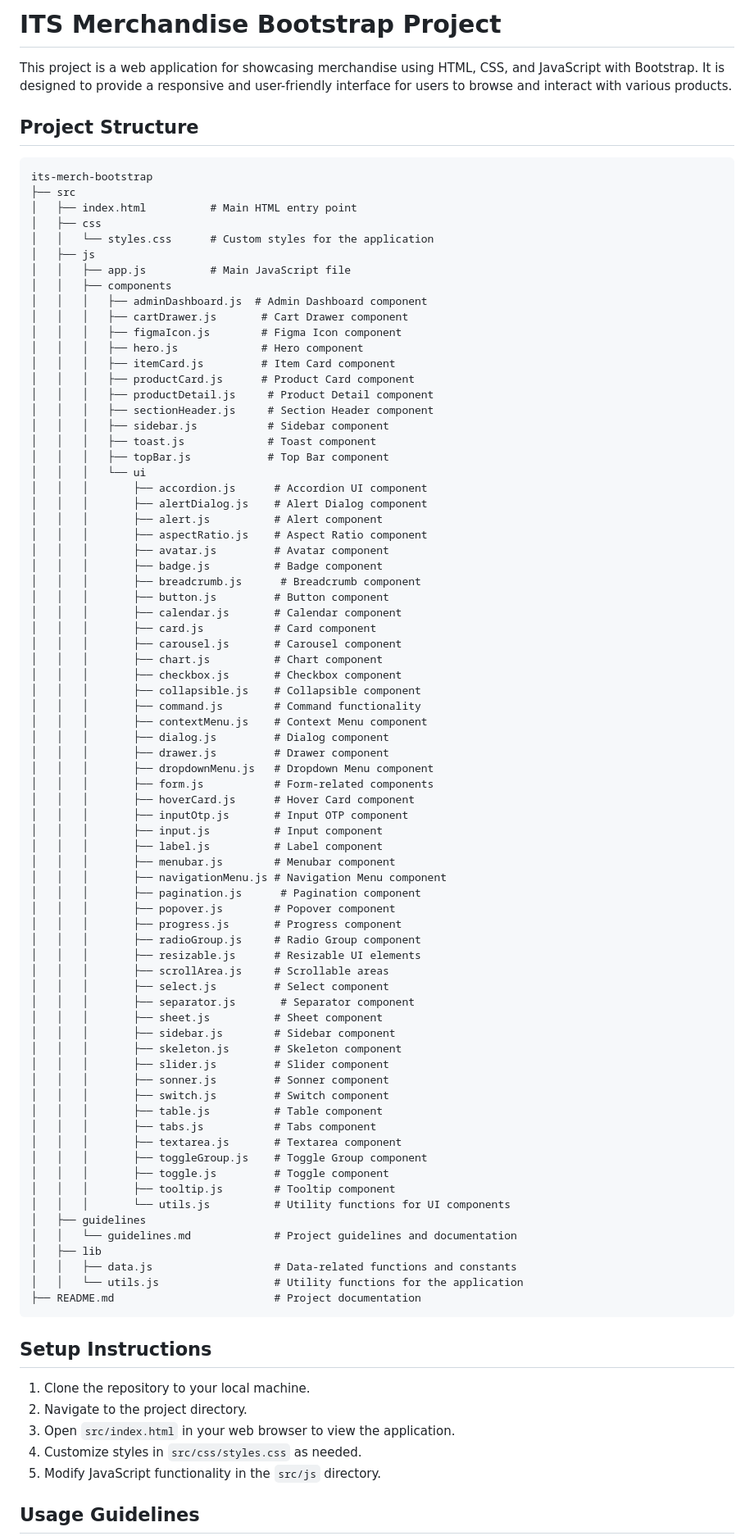
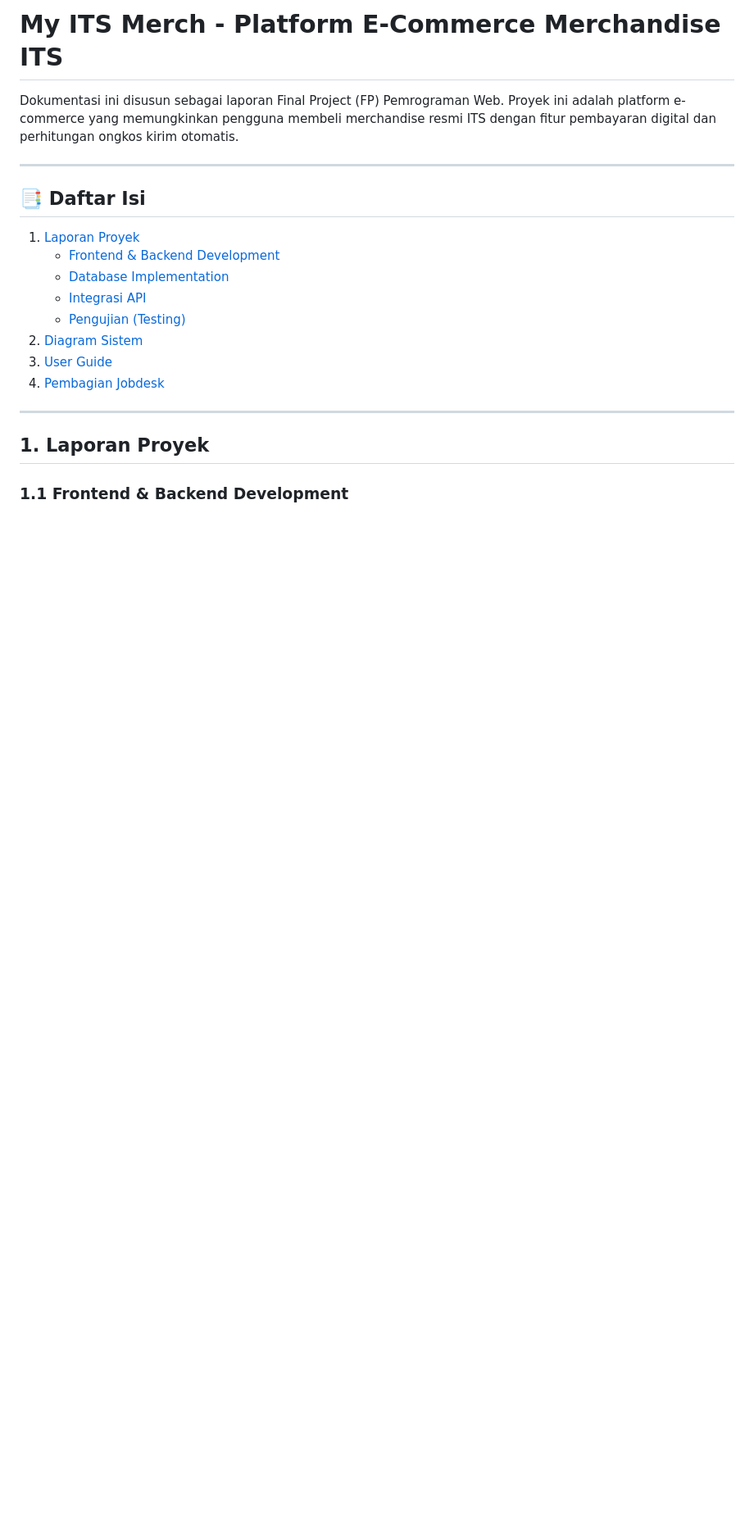
Before and after one commit to hilmanazhar/itsmerch, a Markdown page: README.md, the part around the change printed below. Shown: that part at 82% size. Rendered like a GitHub page; blank space fills up the shorter version.

Commit message:
Dokumentasi Projek MyITS Merch

````diff
--- a/README.md
+++ b/README.md
@@ -1,92 +1,22 @@
-# ITS Merchandise Bootstrap Project
+# My ITS Merch - Platform E-Commerce Merchandise ITS
 
-This project is a web application for showcasing merchandise using HTML, CSS, and JavaScript with Bootstrap. It is designed to provide a responsive and user-friendly interface for users to browse and interact with various products.
+Dokumentasi ini disusun sebagai laporan Final Project (FP) Pemrograman Web. Proyek ini adalah platform e-commerce yang memungkinkan pengguna membeli merchandise resmi ITS dengan fitur pembayaran digital dan perhitungan ongkos kirim otomatis.
 
-## Project Structure
+---
 
-```
-its-merch-bootstrap
-├── src
-│   ├── index.html          # Main HTML entry point
-│   ├── css
-│   │   └── styles.css      # Custom styles for the application
-│   ├── js
-│   │   ├── app.js          # Main JavaScript file
-│   │   ├── components
-│   │   │   ├── adminDashboard.js  # Admin Dashboard component
-│   │   │   ├── cartDrawer.js       # Cart Drawer component
-│   │   │   ├── figmaIcon.js        # Figma Icon component
-│   │   │   ├── hero.js             # Hero component
-│   │   │   ├── itemCard.js         # Item Card component
-│   │   │   ├── productCard.js      # Product Card component
-│   │   │   ├── productDetail.js     # Product Detail component
-│   │   │   ├── sectionHeader.js     # Section Header component
-│   │   │   ├── sidebar.js           # Sidebar component
-│   │   │   ├── toast.js             # Toast component
-│   │   │   ├── topBar.js            # Top Bar component
-│   │   │   └── ui
-│   │   │       ├── accordion.js      # Accordion UI component
-│   │   │       ├── alertDialog.js    # Alert Dialog component
-│   │   │       ├── alert.js          # Alert component
-│   │   │       ├── aspectRatio.js    # Aspect Ratio component
-│   │   │       ├── avatar.js         # Avatar component
-│   │   │       ├── badge.js          # Badge component
-│   │   │       ├── breadcrumb.js      # Breadcrumb component
-│   │   │       ├── button.js         # Button component
-│   │   │       ├── calendar.js       # Calendar component
-│   │   │       ├── card.js           # Card component
-│   │   │       ├── carousel.js       # Carousel component
-│   │   │       ├── chart.js          # Chart component
-│   │   │       ├── checkbox.js       # Checkbox component
-│   │   │       ├── collapsible.js    # Collapsible component
-│   │   │       ├── command.js        # Command functionality
-│   │   │       ├── contextMenu.js    # Context Menu component
-│   │   │       ├── dialog.js         # Dialog component
-│   │   │       ├── drawer.js         # Drawer component
-│   │   │       ├── dropdownMenu.js   # Dropdown Menu component
-│   │   │       ├── form.js           # Form-related components
-│   │   │       ├── hoverCard.js      # Hover Card component
-│   │   │       ├── inputOtp.js       # Input OTP component
-│   │   │       ├── input.js          # Input component
-│   │   │       ├── label.js          # Label component
-│   │   │       ├── menubar.js        # Menubar component
-│   │   │       ├── navigationMenu.js # Navigation Menu component
-│   │   │       ├── pagination.js      # Pagination component
-│   │   │       ├── popover.js        # Popover component
-│   │   │       ├── progress.js       # Progress component
-│   │   │       ├── radioGroup.js     # Radio Group component
-│   │   │       ├── resizable.js      # Resizable UI elements
-│   │   │       ├── scrollArea.js     # Scrollable areas
-│   │   │       ├── select.js         # Select component
-│   │   │       ├── separator.js       # Separator component
-│   │   │       ├── sheet.js          # Sheet component
-│   │   │       ├── sidebar.js        # Sidebar component
-│   │   │       ├── skeleton.js       # Skeleton component
-│   │   │       ├── slider.js         # Slider component
-│   │   │       ├── sonner.js         # Sonner component
-│   │   │       ├── switch.js         # Switch component
-│   │   │       ├── table.js          # Table component
-│   │   │       ├── tabs.js           # Tabs component
-│   │   │       ├── textarea.js       # Textarea component
-│   │   │       ├── toggleGroup.js    # Toggle Group component
-│   │   │       ├── toggle.js         # Toggle component
-│   │   │       ├── tooltip.js        # Tooltip component
-│   │   │       └── utils.js          # Utility functions for UI components
-│   ├── guidelines
-│   │   └── guidelines.md             # Project guidelines and documentation
-│   ├── lib
-│   │   ├── data.js                   # Data-related functions and constants
-│   │   └── utils.js                  # Utility functions for the application
-├── README.md                         # Project documentation
-```
+## 📑 Daftar Isi
+1. [Laporan Proyek](#1-laporan-proyek)
+    - [Frontend & Backend Development](#11-frontend--backend-development)
+    - [Database Implementation](#12-database-implementation)
+    - [Integrasi API](#13-integrasi-api)
+    - [Pengujian (Testing)](#14-pengujian-testing)
+2. [Diagram Sistem](#2-diagram-sistem)
+3. [User Guide](#3-user-guide)
+4. [Pembagian Jobdesk](#4-pembagian-jobdesk)
 
-## Setup Instructions
+---
 
-1. Clone the repository to your local machine.
-2. Navigate to the project directory.
-3. Open `src/index.html` in your web browser to view the application.
-4. Customize styles in `src/css/styles.css` as needed.
-5. Modify JavaScript functionality in the `src/js` directory.
+## 1. Laporan Proyek
 
-## Usage Guidelines
+### 1.1 Frontend & Backend Development
 
````
Also changed, not shown: other parts of README.md (+95 -6 lines).
